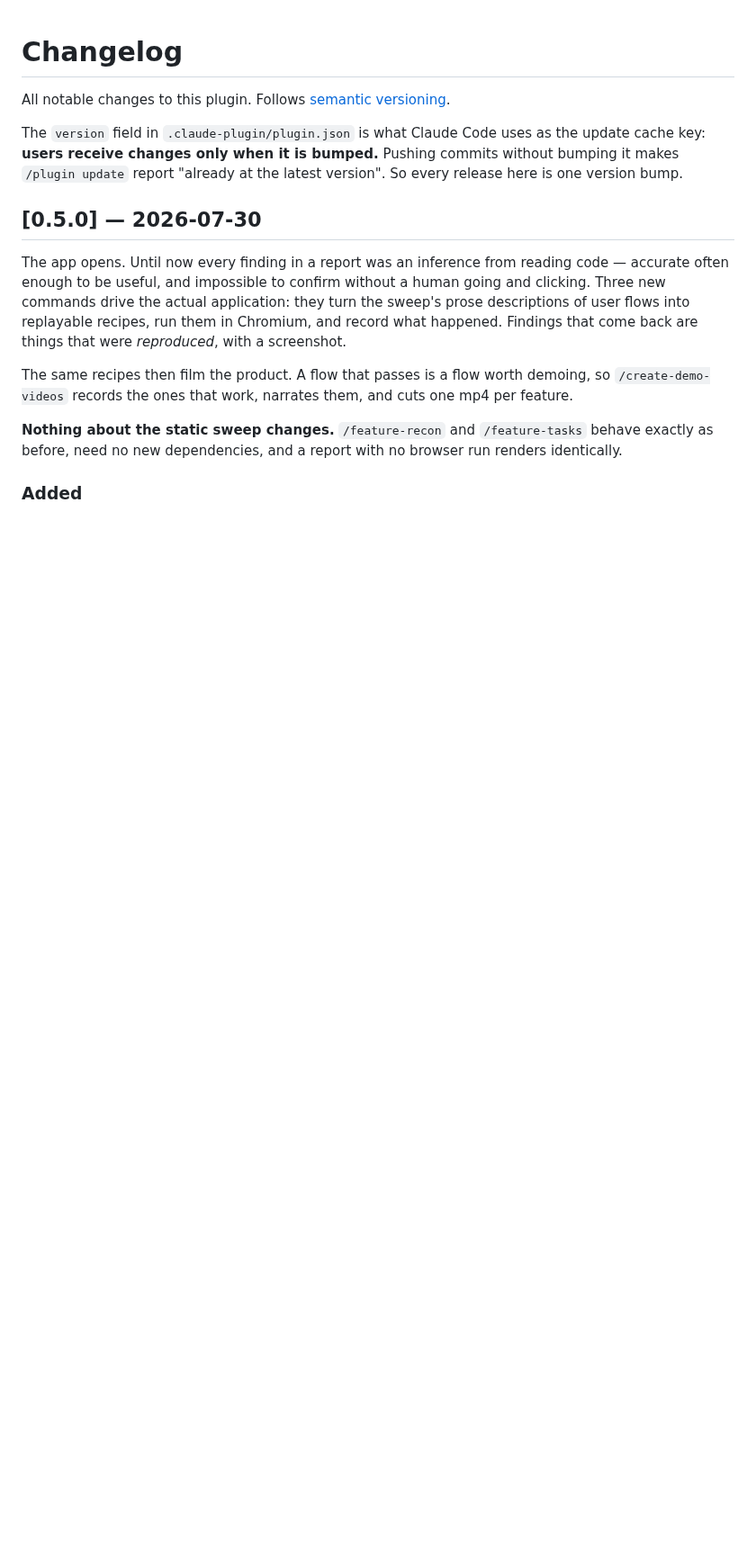
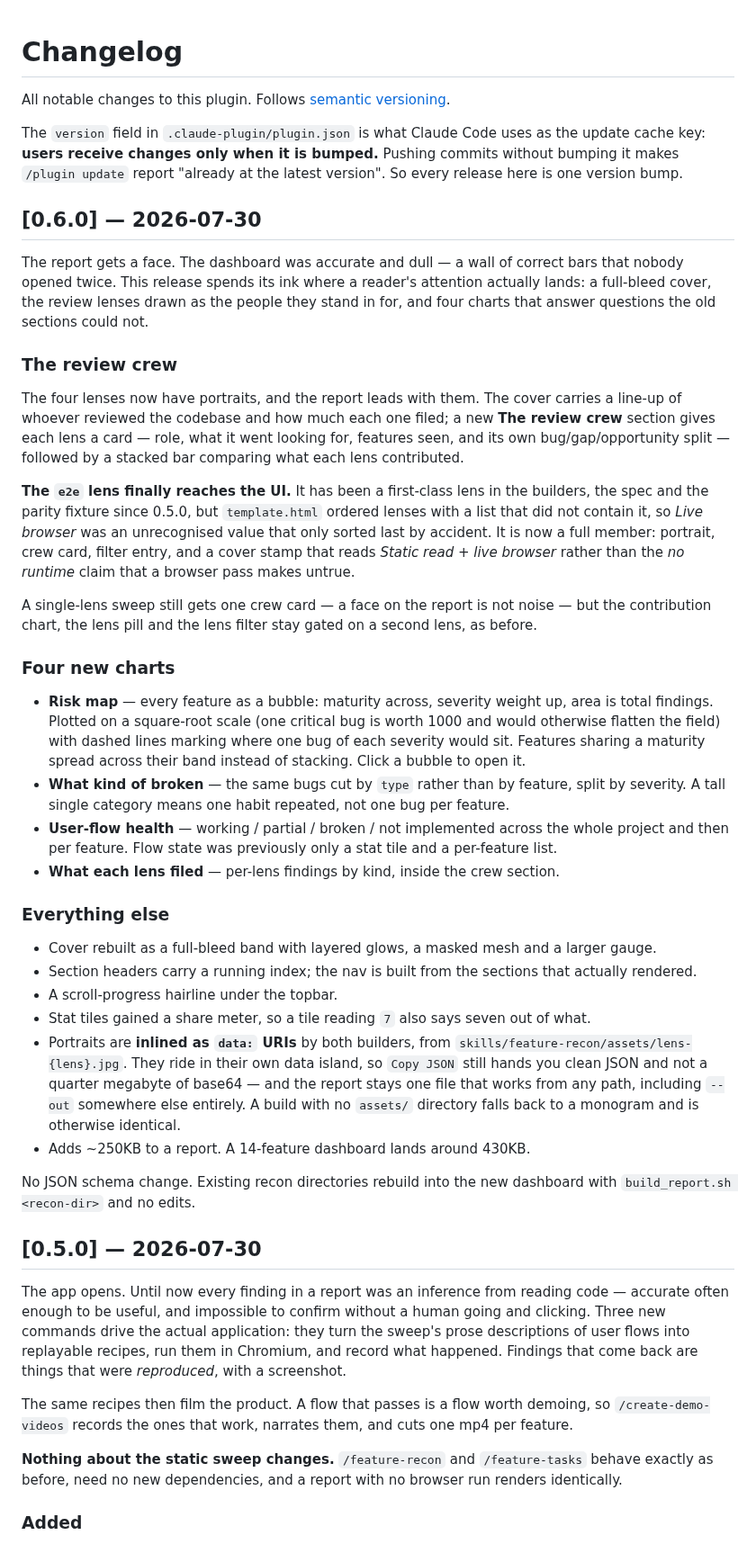
Before and after one commit to iSerter/claude-feature-recon, a Markdown page: CHANGELOG.md, the part around the change. Shown at 90% size. GitHub-like rendering; blank space fills up the shorter version.

```diff
--- a/CHANGELOG.md
+++ b/CHANGELOG.md
@@ -5,6 +5,57 @@ All notable changes to this plugin. Follows [semantic versioning](https://semver
 The `version` field in `.claude-plugin/plugin.json` is what Claude Code uses as the update cache
 key: **users receive changes only when it is bumped.** Pushing commits without bumping it makes
 `/plugin update` report "already at the latest version". So every release here is one version bump.
+
+## [0.6.0] — 2026-07-30
+
+The report gets a face. The dashboard was accurate and dull — a wall of correct bars that nobody
+opened twice. This release spends its ink where a reader's attention actually lands: a full-bleed
+cover, the review lenses drawn as the people they stand in for, and four charts that answer
+questions the old sections could not.
+
+### The review crew
+
+The four lenses now have portraits, and the report leads with them. The cover carries a line-up of
+whoever reviewed the codebase and how much each one filed; a new **The review crew** section gives
+each lens a card — role, what it went looking for, features seen, and its own bug/gap/opportunity
+split — followed by a stacked bar comparing what each lens contributed.
+
+**The `e2e` lens finally reaches the UI.** It has been a first-class lens in the builders, the spec
+and the parity fixture since 0.5.0, but `template.html` ordered lenses with a list that did not
+contain it, so *Live browser* was an unrecognised value that only sorted last by accident. It is now
+a full member: portrait, crew card, filter entry, and a cover stamp that reads
+*Static read + live browser* rather than the *no runtime* claim that a browser pass makes untrue.
+
+A single-lens sweep still gets one crew card — a face on the report is not noise — but the
+contribution chart, the lens pill and the lens filter stay gated on a second lens, as before.
+
+### Four new charts
+
+- **Risk map** — every feature as a bubble: maturity across, severity weight up, area is total
+  findings. Plotted on a square-root scale (one critical bug is worth 1000 and would otherwise
+  flatten the field) with dashed lines marking where one bug of each severity would sit. Features
+  sharing a maturity spread across their band instead of stacking. Click a bubble to open it.
+- **What kind of broken** — the same bugs cut by `type` rather than by feature, split by severity.
+  A tall single category means one habit repeated, not one bug per feature.
+- **User-flow health** — working / partial / broken / not implemented across the whole project and
+  then per feature. Flow state was previously only a stat tile and a per-feature list.
+- **What each lens filed** — per-lens findings by kind, inside the crew section.
+
+### Everything else
+
+- Cover rebuilt as a full-bleed band with layered glows, a masked mesh and a larger gauge.
+- Section headers carry a running index; the nav is built from the sections that actually rendered.
+- A scroll-progress hairline under the topbar.
+- Stat tiles gained a share meter, so a tile reading `7` also says seven out of what.
+- Portraits are **inlined as `data:` URIs** by both builders, from
+  `skills/feature-recon/assets/lens-{lens}.jpg`. They ride in their own data island, so `Copy JSON`
+  still hands you clean JSON and not a quarter megabyte of base64 — and the report stays one file
+  that works from any path, including `--out` somewhere else entirely. A build with no `assets/`
+  directory falls back to a monogram and is otherwise identical.
+- Adds ~250KB to a report. A 14-feature dashboard lands around 430KB.
+
+No JSON schema change. Existing recon directories rebuild into the new dashboard with
+`build_report.sh <recon-dir>` and no edits.
 
 ## [0.5.0] — 2026-07-30
 
```
Also changed, not shown: README.md (+13 -6 lines), assets/QA_Engineer.jpg (added), 10 other files.
